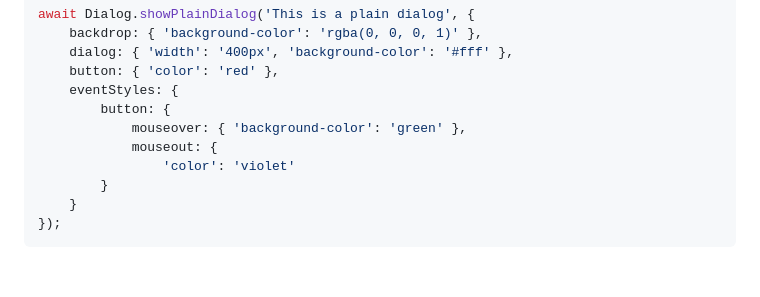
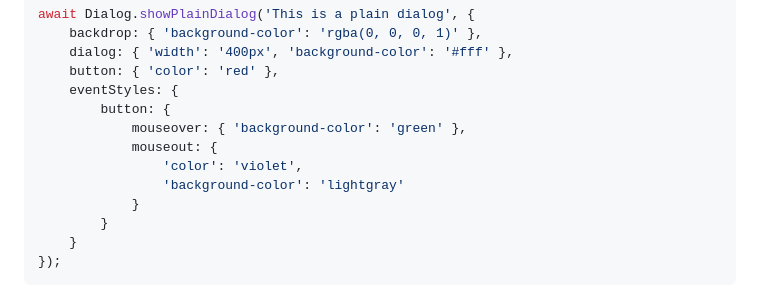
Before and after one commit to Akamine20496/jsdialog, a Markdown page: README.md, the part around the change. Drawn GitHub-style; blank space fills up the shorter version.

Commit message:
MD file is updated

```diff
--- a/README.md
+++ b/README.md
@@ -68,7 +68,9 @@ await Dialog.showPlainDialog('This is a plain dialog', {
         button: {
             mouseover: { 'background-color': 'green' },
             mouseout: {
-                'color': 'violet'
+                'color': 'violet',
+                'background-color': 'lightgray'
+            }
         }
     }
 });
```
